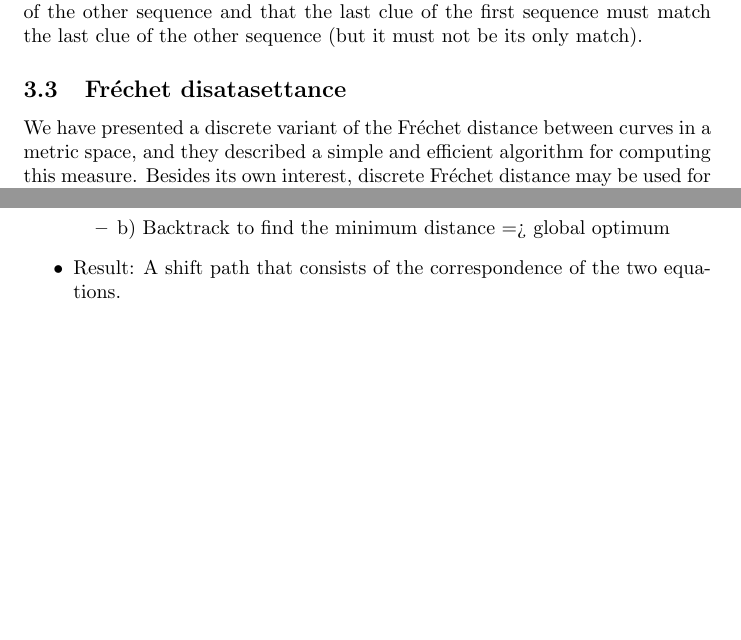
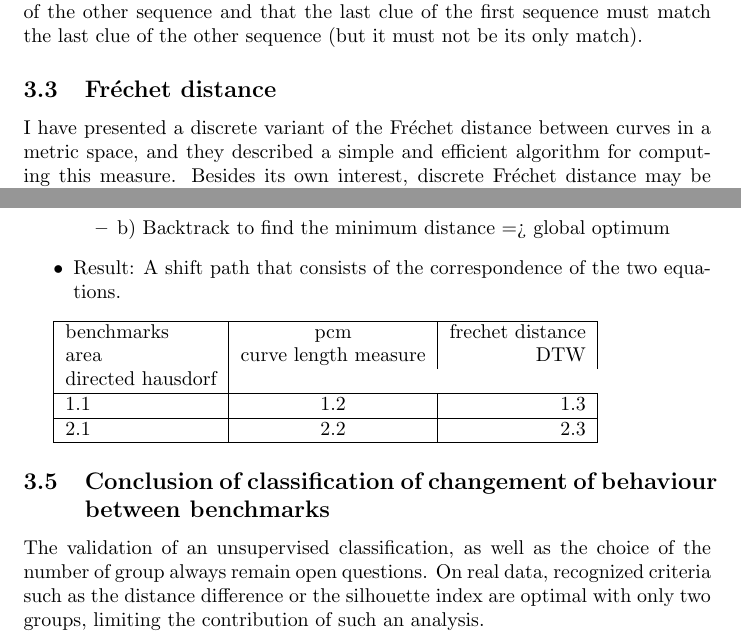
Before and after one commit to Vatoth/Dissertation, a LaTeX document (main.tex): two parts of pages 2 and 3 of 3, joined at a grey line, cut so that both start at the same text, the shorter picture padded with empty space. Compiled offline with pdfLaTeX.

Commit message:
Updates from Overleaf

```diff
--- a/main.tex
+++ b/main.tex
@@ -43,12 +43,10 @@ reduce calculation time: the algorithmic complexity of this algorithm is linear
 This methods seems to be working better because there is no need for the dataset to know if the first clue of the first sequence must match the first clue of the other sequence and that
 the last clue of the first sequence must match the last clue of the other sequence (but it must not be its only match).
 
-\subsection{Fréchet disatasettance}
-We have presented a discrete variant of the Fréchet distance between curves in a metric
+\subsection{Fréchet distance}
+I have presented a discrete variant of the Fréchet distance between curves in a metric
 space, and they described a simple and efficient algorithm for computing this measure.
-Besides its own interest, discrete Fréchet distance may be used for approximately computing the Fréchet distance between two arbitrary curves, as an alternative to using
-
-the exact Fréchet distance between a polygonal approximation of the curves or an approximation of this value
+Besides its own interest, discrete Fréchet distance may be used for approximately computing the Fréchet distance between two arbitrary curves, as an alternative to using the exact Fréchet distance between a polygonal approximation of the curves or an approximation of this value
 
 \subsection{DTW}
 
@@ -65,7 +63,23 @@ In short, the DTW algorithm consists of three steps:
     \end{itemize}
     \item Result: A shift path that consists of the correspondence of the two equations.
 
+
 \end{itemize}
+
+\begin{tabular}{|l|c|r|}
+   \hline
+   benchmarks & pcm & frechet distance & area & curve length measure & DTW & directed hausdorf \\
+   \hline
+   1.1 & 1.2 & 1.3 \\
+   \hline
+   2.1 & 2.2 & 2.3 \\
+   \hline
+\end{tabular}
+
+\subsection{Conclusion of classification of changement of behaviour between benchmarks}
+
+The validation of an unsupervised classification, as well as the choice of the number of group always remain open questions. On real data, recognized criteria such as the distance difference or the silhouette index are optimal with only two groups, limiting the contribution of such an analysis.
+
 
 
 
```
Also changed, not shown: main.tex (2 more changed lines).
